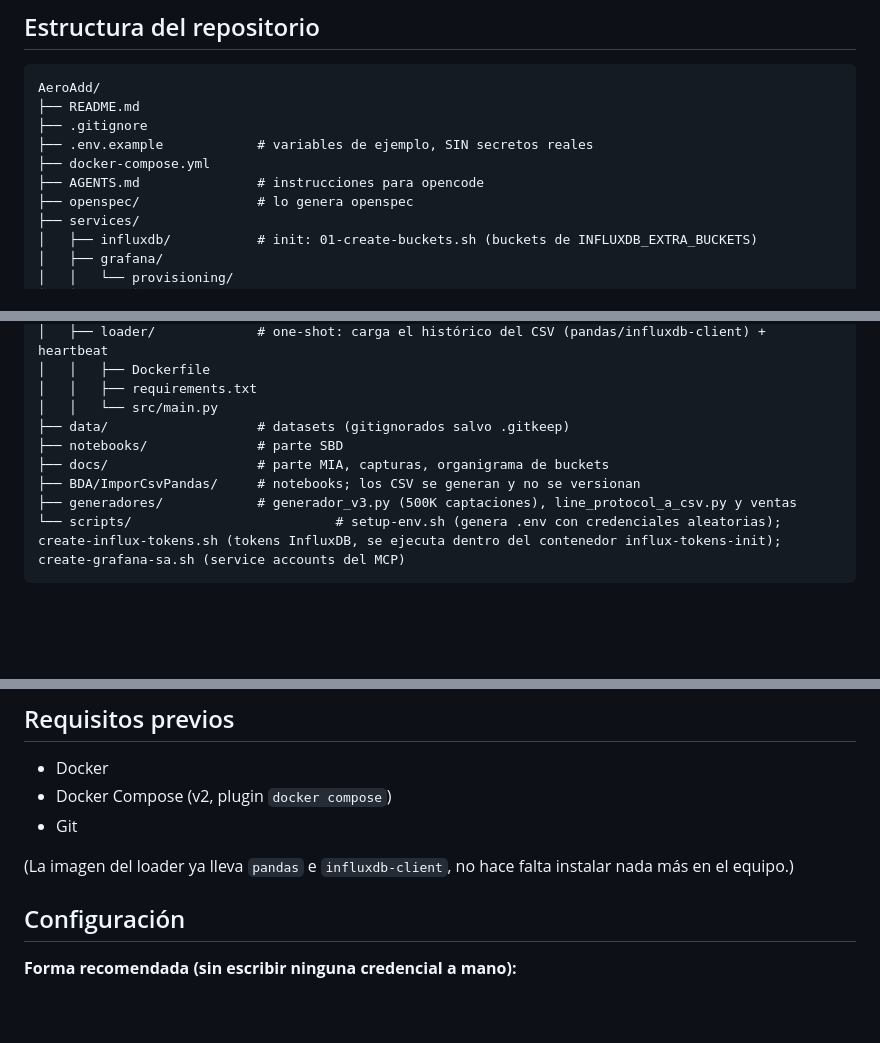
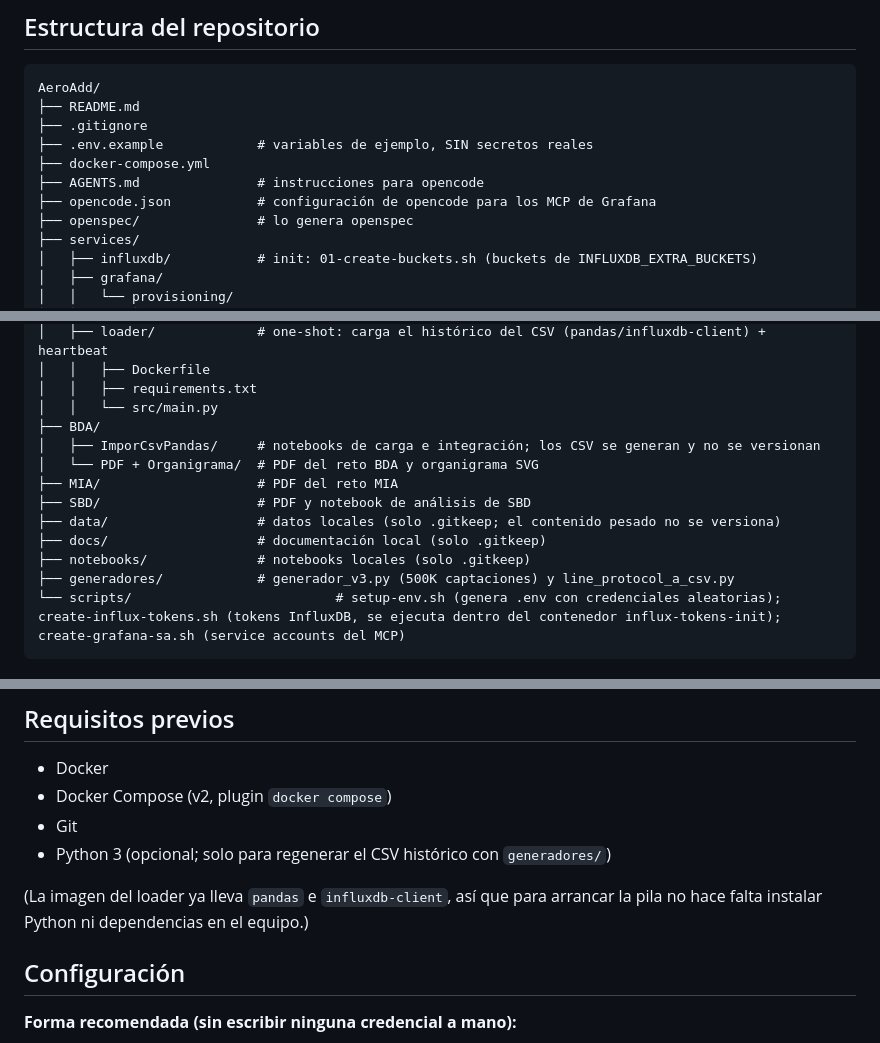
Before and after one commit to ai-somorrostro/AeroAd, a Markdown page: README.md, 3 parts joined by grey strips. GitHub-like rendering; blank space fills up the shorter version.

Commit message:
docs: ajustar estructura del README y requisitos

````diff
--- a/README.md
+++ b/README.md
@@ -13,6 +13,7 @@ AeroAdd/
 ├── .env.example            # variables de ejemplo, SIN secretos reales
 ├── docker-compose.yml
 ├── AGENTS.md               # instrucciones para opencode
+├── opencode.json           # configuración de opencode para los MCP de Grafana
 ├── openspec/               # lo genera openspec
 ├── services/
 │   ├── influxdb/           # init: 01-create-buckets.sh (buckets de INFLUXDB_EXTRA_BUCKETS)
@@ -28,11 +29,15 @@ AeroAdd/
 │   │   ├── Dockerfile
 │   │   ├── requirements.txt
 │   │   └── src/main.py
-├── data/                   # datasets (gitignorados salvo .gitkeep)
-├── notebooks/              # parte SBD
-├── docs/                   # parte MIA, capturas, organigrama de buckets
-├── BDA/ImporCsvPandas/     # notebooks; los CSV se generan y no se versionan
-├── generadores/            # generador_v3.py (500K captaciones), line_protocol_a_csv.py y ventas
+├── BDA/
+│   ├── ImporCsvPandas/     # notebooks de carga e integración; los CSV se generan y no se versionan
+│   └── PDF + Organigrama/  # PDF del reto BDA y organigrama SVG
+├── MIA/                    # PDF del reto MIA
+├── SBD/                    # PDF y notebook de análisis de SBD
+├── data/                   # datos locales (solo .gitkeep; el contenido pesado no se versiona)
+├── docs/                   # documentación local (solo .gitkeep)
+├── notebooks/              # notebooks locales (solo .gitkeep)
+├── generadores/            # generador_v3.py (500K captaciones) y line_protocol_a_csv.py
 └── scripts/                          # setup-env.sh (genera .env con credenciales aleatorias); create-influx-tokens.sh (tokens InfluxDB, se ejecuta dentro del contenedor influx-tokens-init); create-grafana-sa.sh (service accounts del MCP)
 ```
 
@@ -58,8 +63,10 @@ el tag no lleva prefijo, aunque la release/tag de git correspondiente sí (`v2.0
 - Docker
 - Docker Compose (v2, plugin `docker compose`)
 - Git
+- Python 3 (opcional; solo para regenerar el CSV histórico con `generadores/`)
 
-(La imagen del loader ya lleva `pandas` e `influxdb-client`, no hace falta instalar nada más en el equipo.)
+(La imagen del loader ya lleva `pandas` e `influxdb-client`, así que para arrancar la
+pila no hace falta instalar Python ni dependencias en el equipo.)
 
 ## Configuración
 
````
